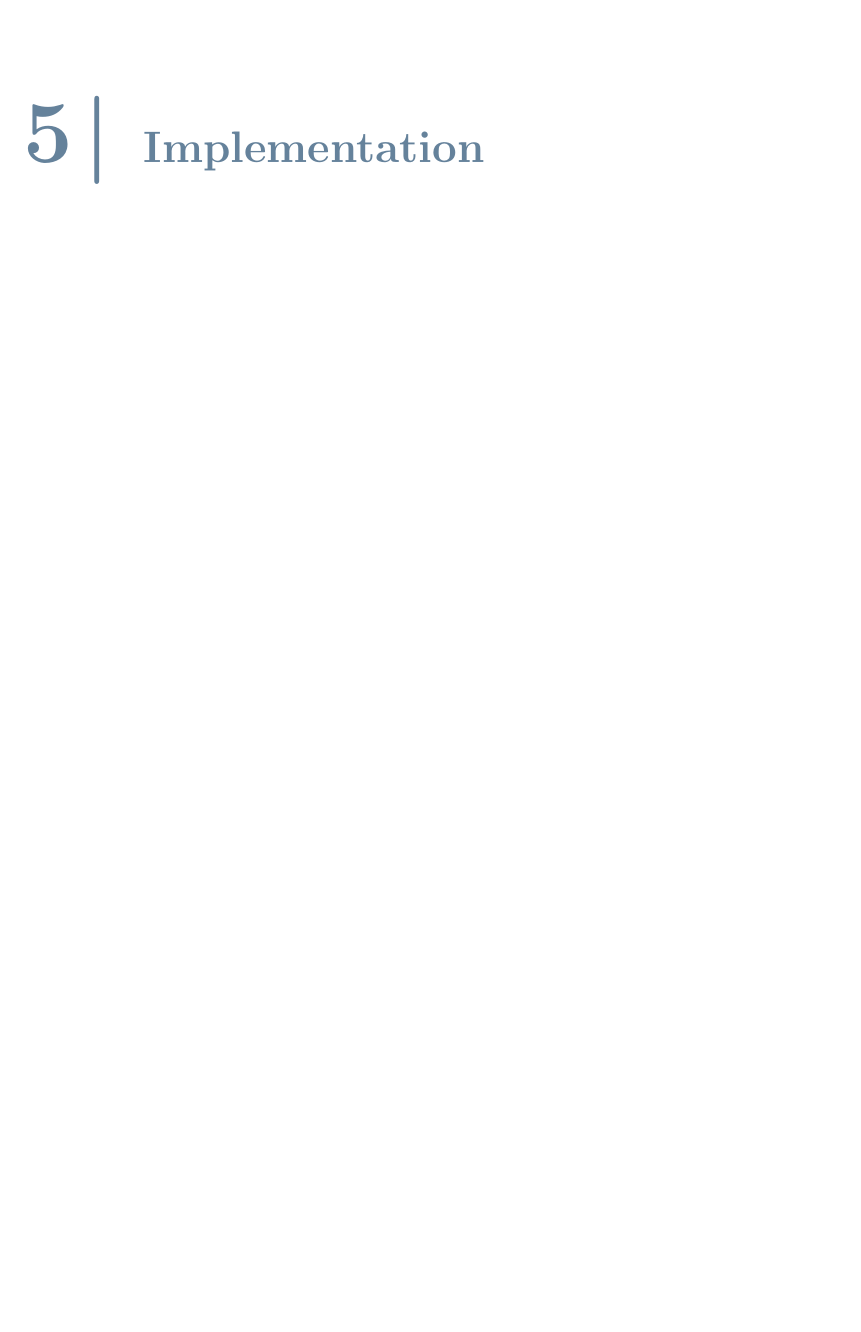
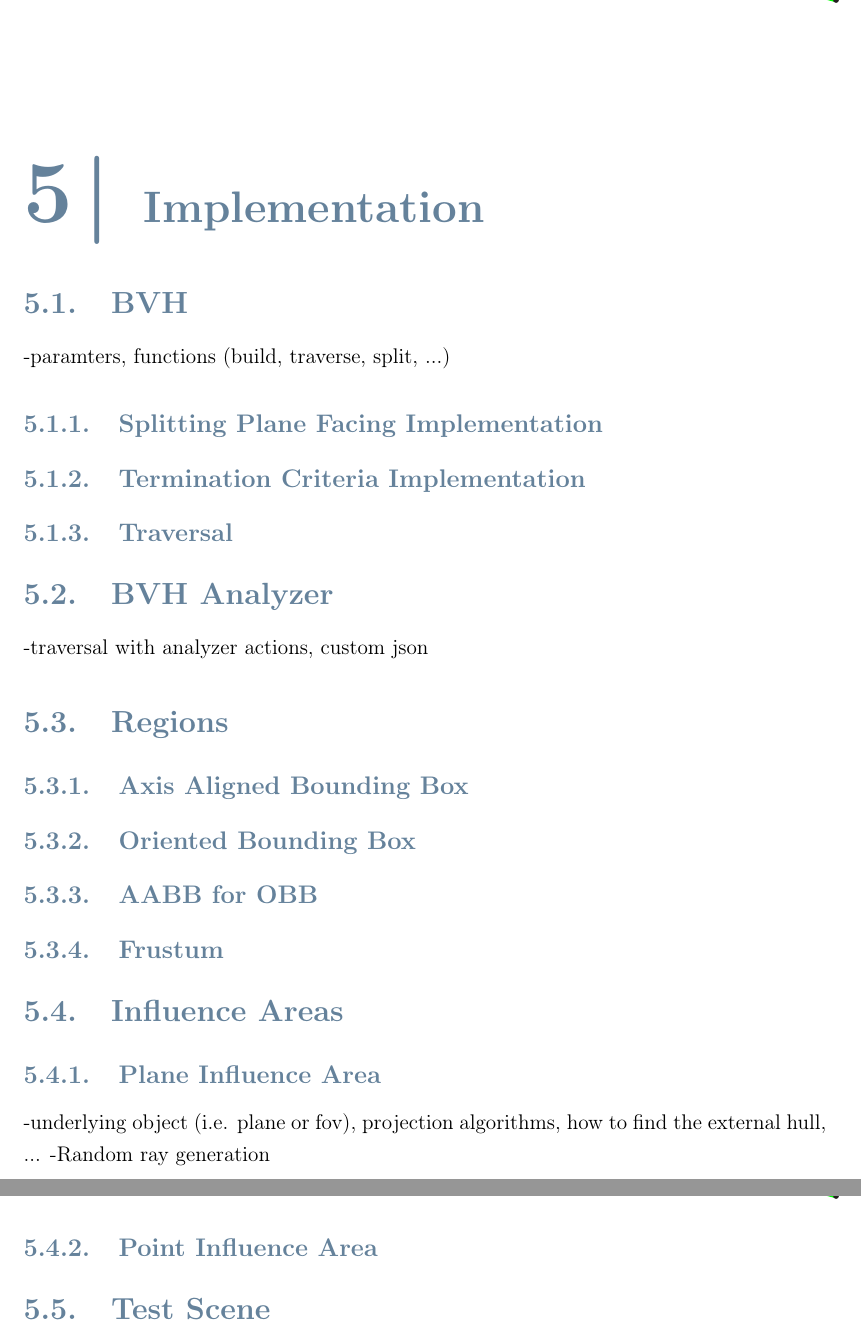
Before and after one commit to Lapo9/Ray-Distribution-Aware-Heuristics-for-BVHs-Construction-in-Ray-Tracing, a LaTeX thesis (Thesis/Thesis.tex): part of page 65 of 94 before the commit and two parts of pages 65 and 66 of 95 after it, the two joined at a grey line, cut so that both start at the same text, the shorter picture padded with empty space. Compiled offline with pdfLaTeX.

Commit message:
Added skeleton for Implementation chapter

```diff
--- a/Thesis/Thesis.tex
+++ b/Thesis/Thesis.tex
@@ -1182,6 +1182,30 @@ Another important factor in the effectiveness of SPFH is the type of influence a
 The discussion about the quality of the BVHs built with the splitting plane facing heuristic (SPFH) can be found in chapter \ref{ch:experimental_results}.
 
 \chapter{Implementation} \label{ch:implementation}
+\section{BVH} \label{sec:bvh}
+-paramters, functions (build, traverse, split, ...)
+
+\subsection{Splitting Plane Facing Implementation} \label{ssec:splitting_plane_facing_implementation}
+\subsection{Termination Criteria Implementation} \label{ssec:termination_criteria_implementation}
+\subsection{Traversal} \label{ssec:traversal}
+
+\section{BVH Analyzer} \label{sec:bvh_analyzer}
+-traversal with analyzer actions, custom json
+
+\section{Regions} \label{sec:regions}
+\subsection{Axis Aligned Bounding Box} \label{ssec:aabb}
+\subsection{Oriented Bounding Box} \label{ssec:obb}
+\subsection{AABB for OBB} \label{ssec:aabb_for_obb}
+\subsection{Frustum} \label{ssec:frustum}
+
+\section{Influence Areas} \label{sec:influence_areas}
+\subsection{Plane Influence Area} \label{ssec:plane_influence_area}
+-underlying object (i.e. plane or fov), projection algorithms, how to find the external hull, ...
+-Random ray generation
+\subsection{Point Influence Area} \label{ssec:point_influence_area}
+
+\section{Test Scene} \label{sec:test_scene}
+
 
 \chapter{Experimental Results} \label{ch:experimental_results}
 
```
Also changed, not shown: Thesis/Thesis.pdf, Thesis/Thesis.tex (2 more changed lines), 2 other files.
